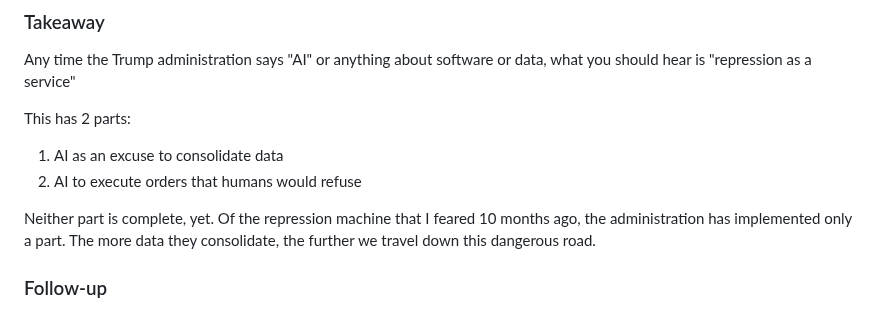
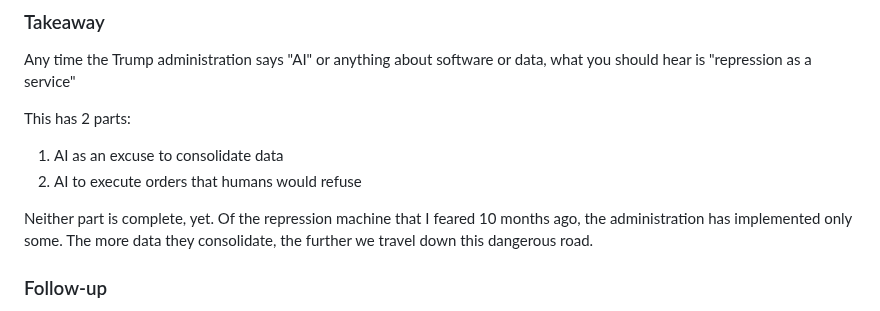
Before and after one commit to jskinne3/portfolio, a Markdown page: blog/ice_elite.md, the part around the change. Drawn GitHub-style.

Commit message:
Redundant word

```diff
--- a/blog/ice_elite.md
+++ b/blog/ice_elite.md
@@ -60,7 +60,7 @@ This has 2 parts:
 1. AI as an excuse to consolidate data
 2. AI to execute orders that humans would refuse
 
-Neither part is complete, yet. Of the repression machine that I feared 10 months ago, the administration has implemented only a part. The more data they consolidate, the further we travel down this dangerous road.
+Neither part is complete, yet. Of the repression machine that I feared 10 months ago, the administration has implemented only some. The more data they consolidate, the further we travel down this dangerous road.
 
 ### Follow-up
 The [Bluesky thread version of this post](https://bsky.app/profile/skiles.blue/post/3mdovarcapc2d) is getting quote-posed in German, Swedish, Norwegian, French and Greek because apparently governments across Europe are contemplating contracts with Palantir.
```
